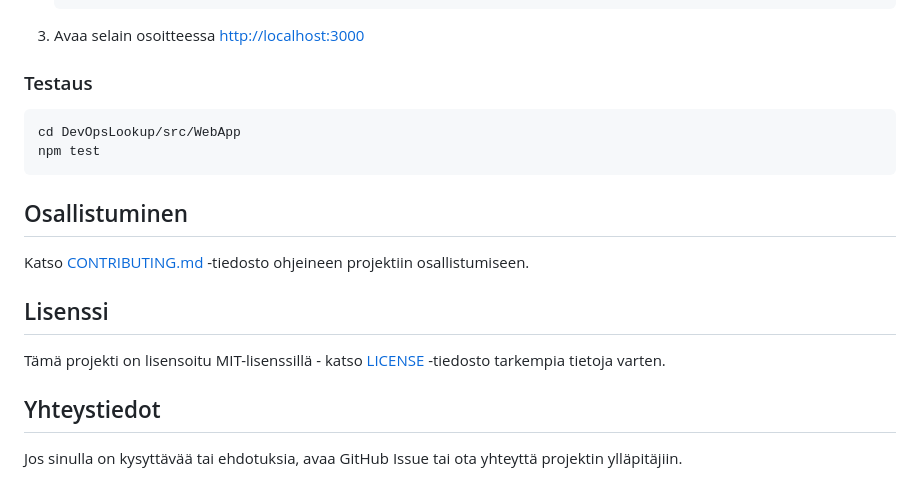
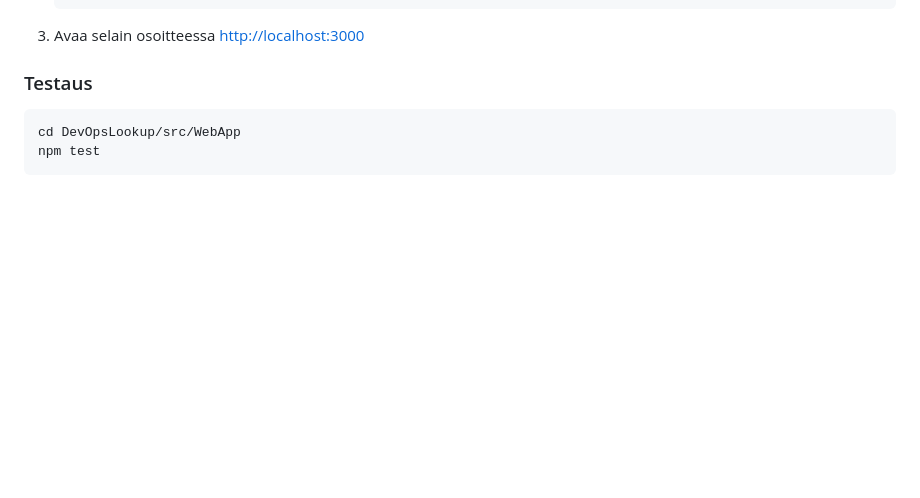
Before and after one commit to tomipajula/azure-devops-tech-scanner, a Markdown page: DevOpsLookup/README.md, the part around the change. GitHub-like rendering; blank space fills up the shorter version.

````diff
--- a/DevOpsLookup/README.md
+++ b/DevOpsLookup/README.md
@@ -113,15 +113,3 @@ Katso tarkemmat ohjeet [deployment-guide.md](docs/deployment-guide.md) -tiedosto
 cd DevOpsLookup/src/WebApp
 npm test
 ```
-
-## Osallistuminen
-
-Katso [CONTRIBUTING.md](CONTRIBUTING.md) -tiedosto ohjeineen projektiin osallistumiseen.
-
-## Lisenssi
-
-Tämä projekti on lisensoitu MIT-lisenssillä - katso [LICENSE](LICENSE) -tiedosto tarkempia tietoja varten.
-
-## Yhteystiedot
-
-Jos sinulla on kysyttävää tai ehdotuksia, avaa GitHub Issue tai ota yhteyttä projektin ylläpitäjiin.
````
